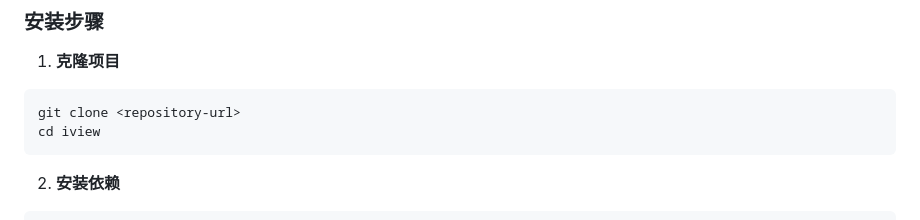
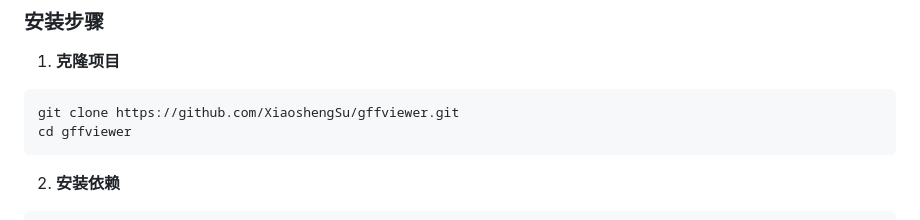
Before and after one commit to XiaoshengSu/gffviewer, a Markdown page: README.md, the part around the change. GitHub-like rendering.

Commit message:
docs: 更新README中的仓库URL和目录名称
将克隆命令中的<repository-url>替换为实际仓库地址，并将目录名从iview更正为gffviewer

````diff
--- a/README.md
+++ b/README.md
@@ -63,8 +63,8 @@ gff Viewer 是一个企业级、高性能的生物基因组可视化引擎，旨
 1. **克隆项目**
 
 ```bash
-git clone <repository-url>
-cd iview
+git clone https://github.com/XiaoshengSu/gffviewer.git
+cd gffviewer
 ```
 
 2. **安装依赖**
````
